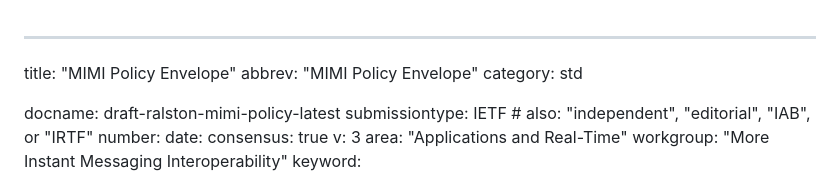
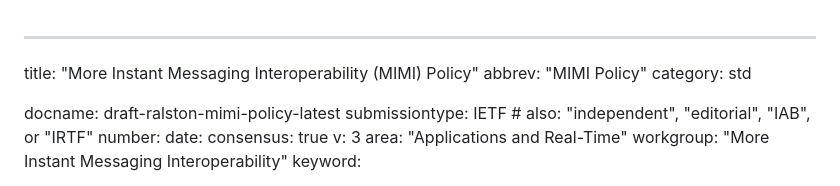
Before and after one commit to turt2live/ietf-mimi-policy, a Markdown page: draft-ralston-mimi-policy.md, the part around the change. Drawn GitHub-style.

Commit message:
Update title

```diff
--- a/draft-ralston-mimi-policy.md
+++ b/draft-ralston-mimi-policy.md
@@ -1,6 +1,6 @@
 ---
-title: "MIMI Policy Envelope"
-abbrev: "MIMI Policy Envelope"
+title: "More Instant Messaging Interoperability (MIMI) Policy"
+abbrev: "MIMI Policy"
 category: std
 
 docname: draft-ralston-mimi-policy-latest
```
